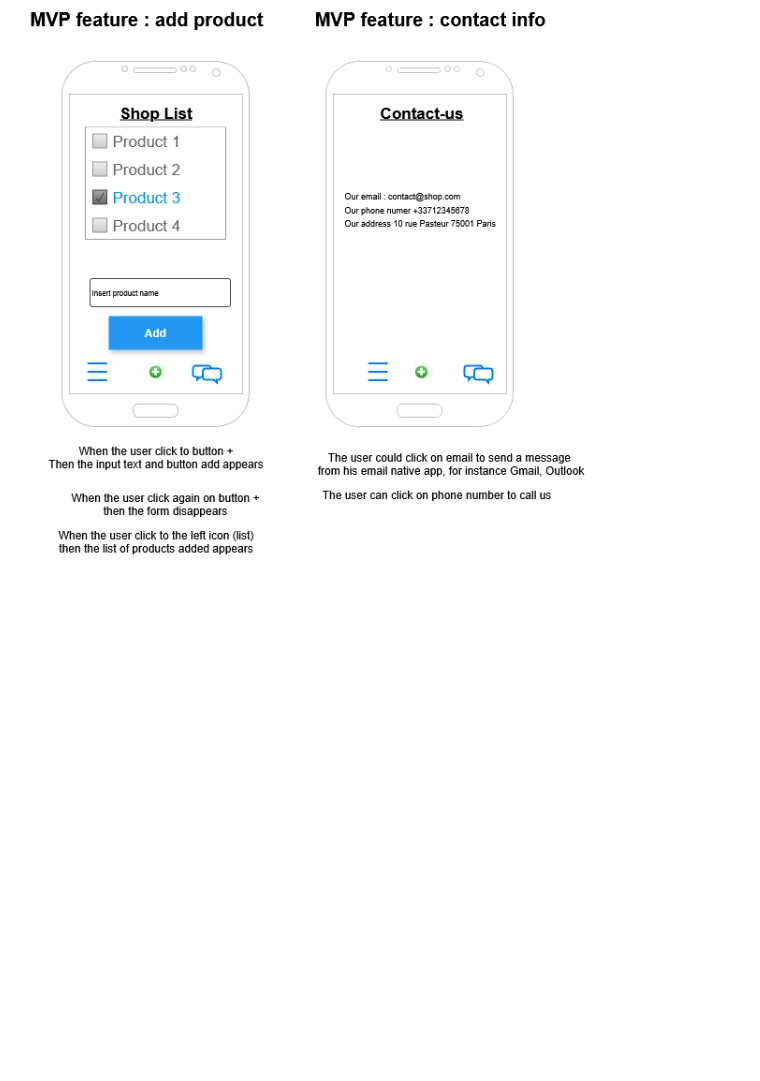
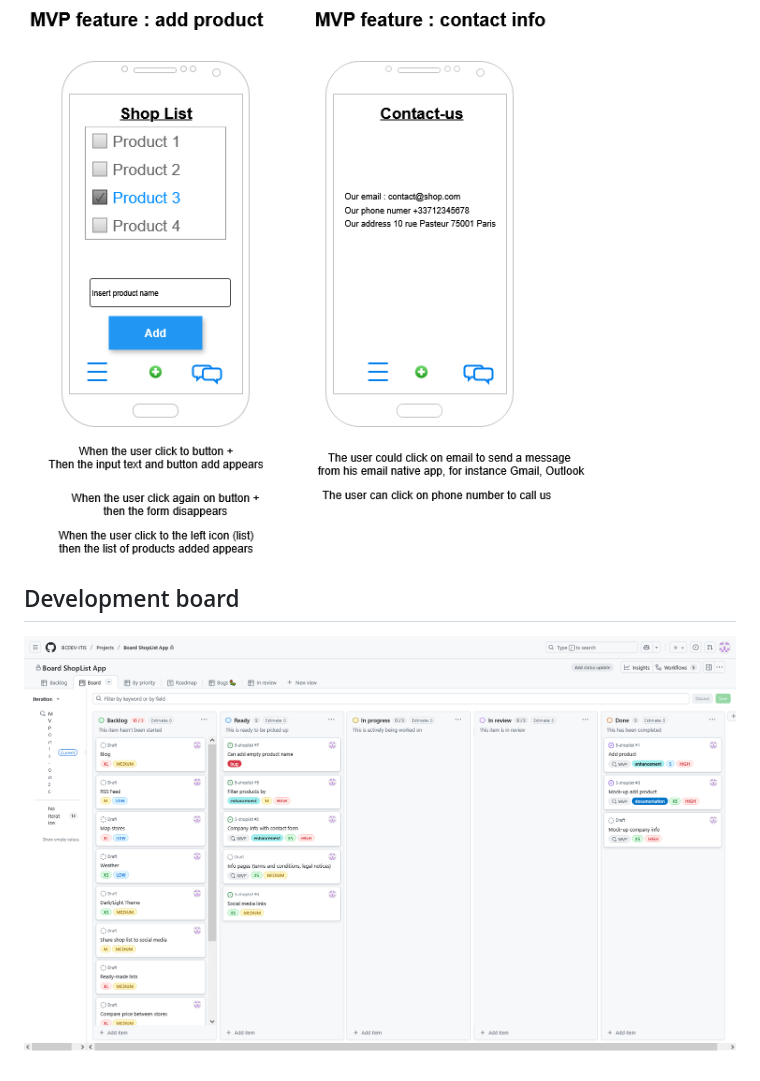
Before and after one commit to BCDEV-ITIS/5-shoplist, a Markdown page: README.md, the part around the change. Drawn GitHub-style; pictures changed too: mock-up/board.png (added); blank space fills up the shorter version.

```diff
--- a/README.md
+++ b/README.md
@@ -42,3 +42,7 @@ Application is running on the production server at [https://bcdev-itis.github.io
 MVP mock-ups
 
 ![mvp](./mock-up/mvp.png)
+
+## Development board
+
+![board](./mock-up/board.png)
```
Also changed, not shown: 5 other files.
